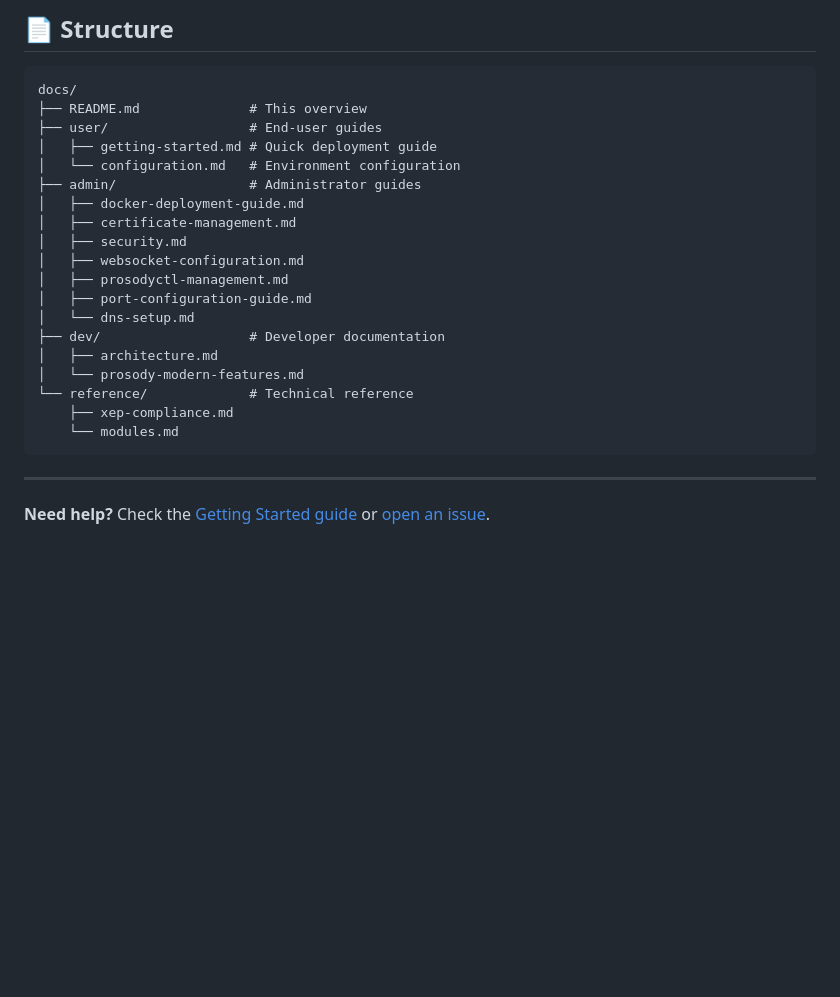
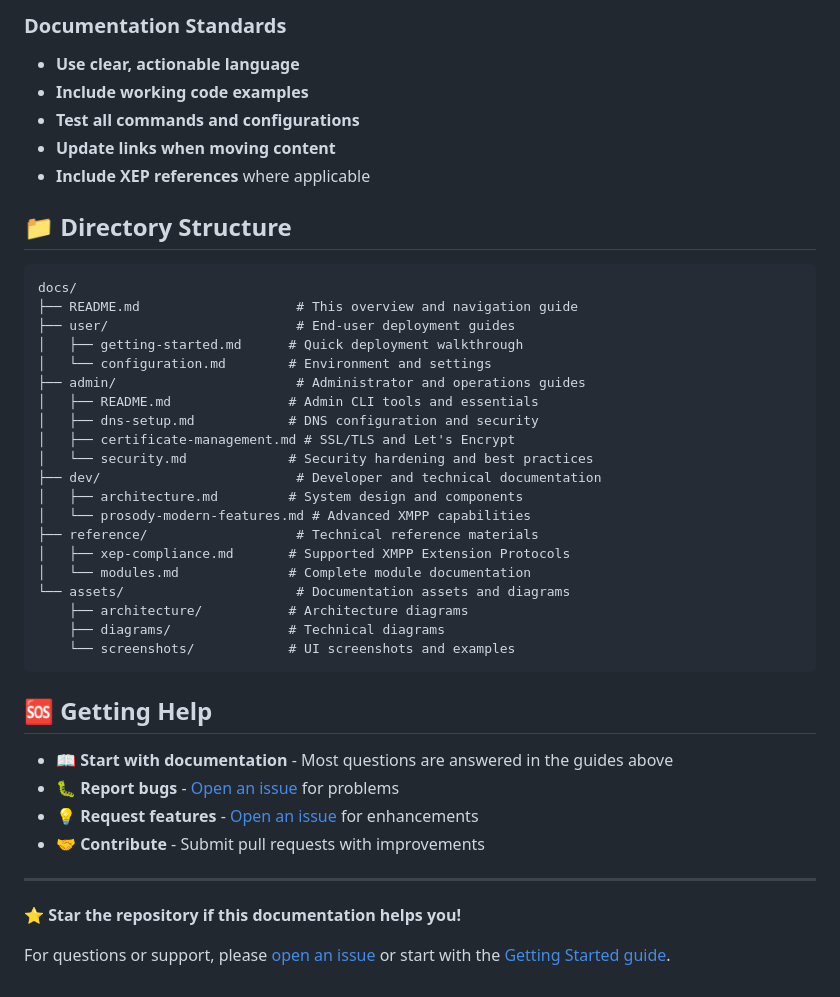
Before and after one commit to allthingslinux/xmpp.atl.chat, a Markdown page: docs/README.md, the part around the change printed below. GitHub-like rendering; blank space fills up the shorter version.

````diff
--- a/docs/README.md
+++ b/docs/README.md
@@ -75,28 +142,46 @@ Found an issue or want to improve the documentation?
 
-## 📄 Structure
+### Documentation Standards
+
+- **Use clear, actionable language**
+- **Include working code examples**
+- **Test all commands and configurations**
+- **Update links when moving content**
+- **Include XEP references** where applicable
+
+## 📁 Directory Structure
 
 ```
 docs/
-├── README.md              # This overview
-├── user/                  # End-user guides
-│   ├── getting-started.md # Quick deployment guide
-│   └── configuration.md   # Environment configuration
-├── admin/                 # Administrator guides
-│   ├── docker-deployment-guide.md
-│   ├── certificate-management.md
-│   ├── security.md
-│   ├── websocket-configuration.md
-│   ├── prosodyctl-management.md
-│   ├── port-configuration-guide.md
-│   └── dns-setup.md
-├── dev/                   # Developer documentation
-│   ├── architecture.md
-│   └── prosody-modern-features.md
-└── reference/             # Technical reference
-    ├── xep-compliance.md
-    └── modules.md
+├── README.md                    # This overview and navigation guide
+├── user/                        # End-user deployment guides
+│   ├── getting-started.md      # Quick deployment walkthrough
+│   └── configuration.md        # Environment and settings
+├── admin/                       # Administrator and operations guides
+│   ├── README.md               # Admin CLI tools and essentials
+│   ├── dns-setup.md            # DNS configuration and security
+│   ├── certificate-management.md # SSL/TLS and Let's Encrypt
+│   └── security.md             # Security hardening and best practices
+├── dev/                         # Developer and technical documentation
+│   ├── architecture.md         # System design and components
+│   └── prosody-modern-features.md # Advanced XMPP capabilities
+├── reference/                   # Technical reference materials
+│   ├── xep-compliance.md       # Supported XMPP Extension Protocols
+│   └── modules.md              # Complete module documentation
+└── assets/                      # Documentation assets and diagrams
+    ├── architecture/           # Architecture diagrams
+    ├── diagrams/               # Technical diagrams
+    └── screenshots/            # UI screenshots and examples
 ```
+
+## 🆘 Getting Help
+
+- **📖 Start with documentation** - Most questions are answered in the guides above
+- **🐛 Report bugs** - [Open an issue](https://github.com/allthingslinux/xmpp.atl.chat/issues) for problems
+- **💡 Request features** - [Open an issue](https://github.com/allthingslinux/xmpp.atl.chat/issues) for enhancements
+- **🤝 Contribute** - Submit pull requests with improvements
 
 ---
 
-**Need help?** Check the [Getting Started guide](user/getting-started.md) or [open an issue](https://github.com/allthingslinux/xmpp.atl.chat/issues).
+**⭐ Star the repository if this documentation helps you!**
+
+For questions or support, please [open an issue](https://github.com/allthingslinux/xmpp.atl.chat/issues) or start with the [Getting Started guide](user/getting-started.md).
````
Also changed, not shown: other parts of docs/README.md (+107 -40 lines).
